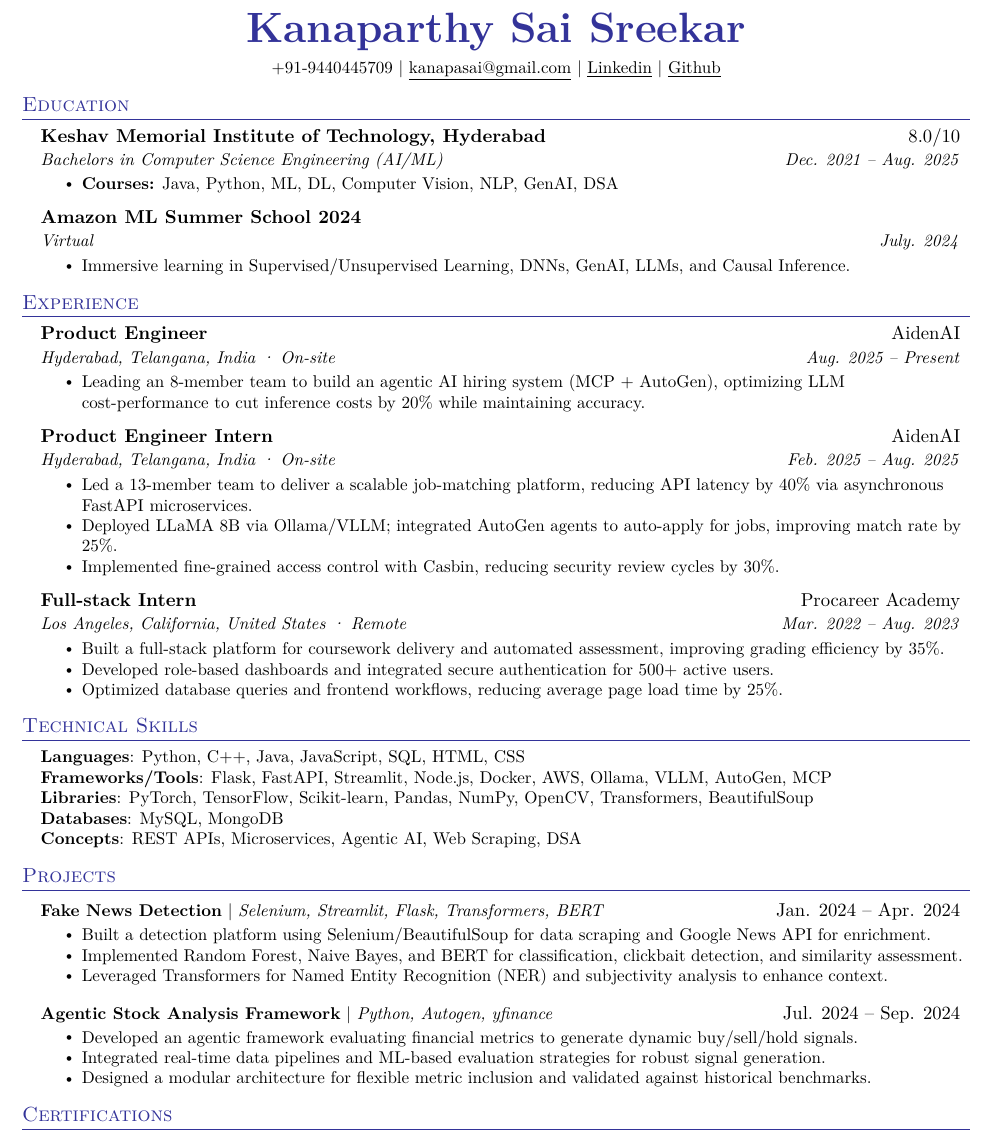
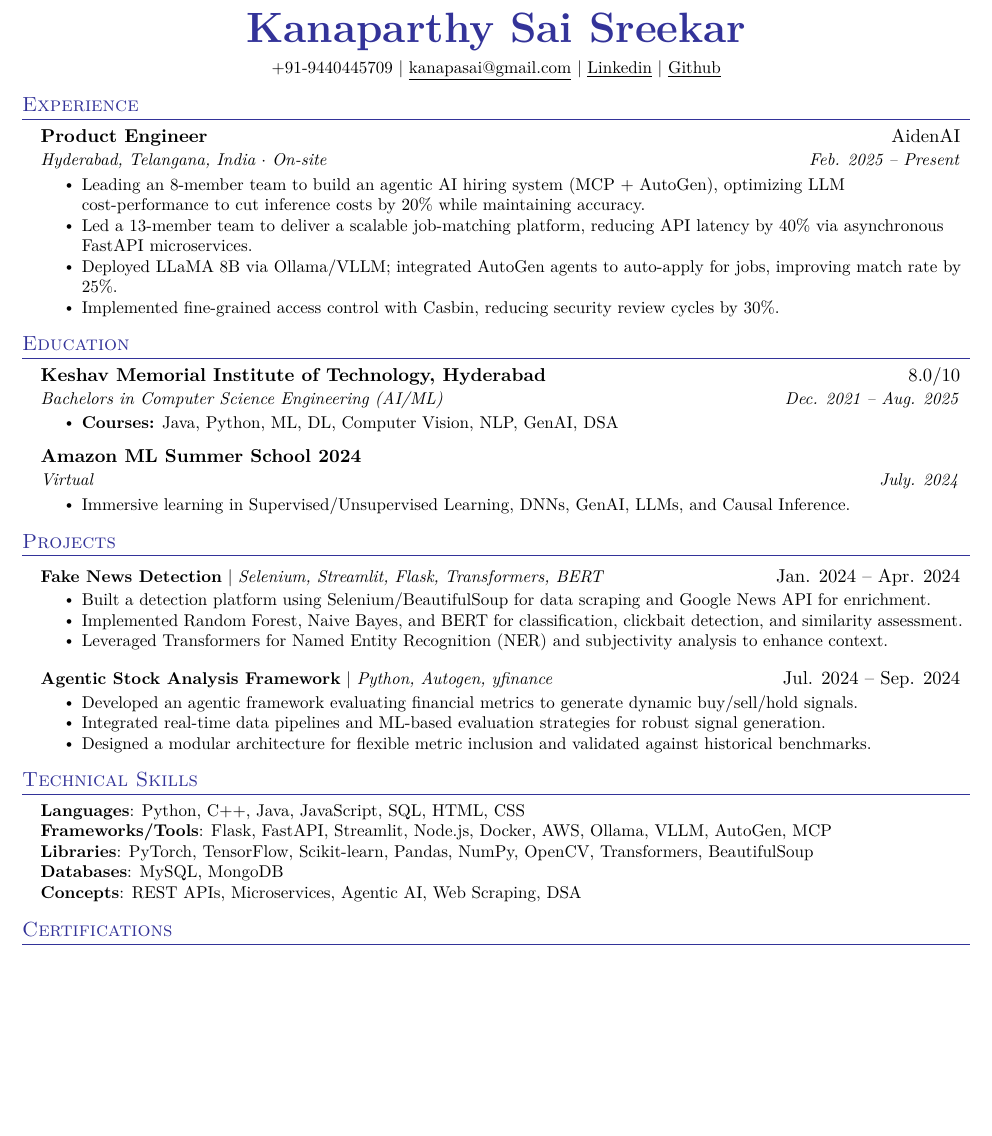
Before and after one commit to KanaparthySaiSreekar/resumes, a LaTeX CV (resumes/v2_single_page/v2_single_page.tex): part of the page, cut so that both start at the same text, the shorter picture padded with empty space. Compiled offline with pdfLaTeX.

Commit message:
Restructure single-page resume and add local Tectonic build
- Merge AidenAI Product Engineer + Intern into one role (Feb 2025 - Present)
- Remove Full-stack Intern entry
- Reorder sections: Experience, Education, Projects, Skills, Certifications
- Make .tex engine-agnostic (guard pdfTeX-only glyphtounicode for XeTeX/Tectonic)
- Fix middle-dot separator rendering ($\cdot$) and drop duplicate hyperref
- Add build.ps1 helper and document Tectonic in context.md

Co-Authored-By: Claude Opus 4.8 <noreply@anthropic.com>

```diff
--- a/resumes/v2_single_page/v2_single_page.tex
+++ b/resumes/v2_single_page/v2_single_page.tex
@@ -21,9 +21,11 @@
 \usepackage{fancyhdr}
 \usepackage[english]{babel}
 \usepackage{tabularx}
-\input{glyphtounicode}
+% glyphtounicode is pdfTeX-only; guard so the file also builds under XeTeX (Tectonic)
+\ifdefined\pdfgentounicode
+  \input{glyphtounicode}
+\fi
 \usepackage[dvipsnames]{xcolor}
-\usepackage{hyperref}
 
 \pagestyle{fancy}
 \fancyhf{} % clear all header and footer fields
@@ -49,8 +51,10 @@
   \vspace{-8pt}\scshape\raggedright\large
 }{}{0em}{}[\color{blue(pigment)}\titlerule \vspace{-5pt}]
 
-% Ensure that generate pdf is machine readable/ATS parsable
-\pdfgentounicode=1
+% Ensure that generate pdf is machine readable/ATS parsable (pdfTeX only)
+\ifdefined\pdfgentounicode
+  \pdfgentounicode=1
+\fi
 
 %-------------------------
 % Custom commands
@@ -107,6 +111,20 @@
     \href{https://github.com/KanaparthySaiSreekar}{\underline{Github}}
 \end{center}
 
+%-----------EXPERIENCE-----------
+\section{\textcolor{blue(pigment)}{Experience}}
+  \resumeSubHeadingListStart
+    \resumeSubheading
+      {Product Engineer}{AidenAI}
+      {Hyderabad, Telangana, India $\cdot$ On-site}{Feb. 2025 -- Present}
+      \resumeItemListStart
+        \resumeItem{Leading an 8-member team to build an agentic AI hiring system (MCP + AutoGen), optimizing LLM cost-performance to cut inference costs by 20\% while maintaining accuracy.}
+        \resumeItem{Led a 13-member team to deliver a scalable job-matching platform, reducing API latency by 40\% via asynchronous FastAPI microservices.}
+        \resumeItem{Deployed LLaMA 8B via Ollama/VLLM; integrated AutoGen agents to auto-apply for jobs, improving match rate by 25\%.}
+        \resumeItem{Implemented fine-grained access control with Casbin, reducing security review cycles by 30\%.}
+      \resumeItemListEnd
+  \resumeSubHeadingListEnd
+
 %-----------EDUCATION-----------
 \section{\textcolor{blue(pigment)}{Education}}
   \resumeSubHeadingListStart
@@ -123,47 +141,6 @@
        \resumeItem{Immersive learning in Supervised/Unsupervised Learning, DNNs, GenAI, LLMs, and Causal Inference.}
       \resumeItemListEnd
   \resumeSubHeadingListEnd
-
-%-----------EXPERIENCE-----------
-\section{\textcolor{blue(pigment)}{Experience}}
-  \resumeSubHeadingListStart
-    \resumeSubheading
-      {Product Engineer}{AidenAI}
-      {Hyderabad, Telangana, India · On-site}{Aug. 2025 -- Present}
-      \resumeItemListStart
-        \resumeItem{Leading an 8-member team to build an agentic AI hiring system (MCP + AutoGen), optimizing LLM cost-performance to cut inference costs by 20\% while maintaining accuracy.}
-      \resumeItemListEnd
-
-    \resumeSubheading
-      {Product Engineer Intern}{AidenAI}
-      {Hyderabad, Telangana, India · On-site}{Feb. 2025 -- Aug. 2025}
-      \resumeItemListStart
-        \resumeItem{Led a 13-member team to deliver a scalable job-matching platform, reducing API latency by 40\% via asynchronous FastAPI microservices.}
-        \resumeItem{Deployed LLaMA 8B via Ollama/VLLM; integrated AutoGen agents to auto-apply for jobs, improving match rate by 25\%.}
-        \resumeItem{Implemented fine-grained access control with Casbin, reducing security review cycles by 30\%.}
-      \resumeItemListEnd
-
-    \resumeSubheading
-      {Full-stack Intern}{Procareer Academy}
-      {Los Angeles, California, United States · Remote}{Mar. 2022 -- Aug. 2023}
-      \resumeItemListStart
-        \resumeItem{Built a full-stack platform for coursework delivery and automated assessment, improving grading efficiency by 35\%.}
-        \resumeItem{Developed role-based dashboards and integrated secure authentication for 500+ active users.}
-        \resumeItem{Optimized database queries and frontend workflows, reducing average page load time by 25\%.}
-      \resumeItemListEnd
-  \resumeSubHeadingListEnd
-
-%-----------TECHNICAL SKILLS-----------
-\section{\textcolor{blue(pigment)}{Technical Skills}}
- \begin{itemize}[leftmargin=0.15in, label={}]
-    \small{\item{
-     \textbf{Languages}{: Python, C++, Java, JavaScript, SQL, HTML, CSS} \\
-     \textbf{Frameworks/Tools}{: Flask, FastAPI, Streamlit, Node.js, Docker, AWS, Ollama, VLLM, AutoGen, MCP} \\
-     \textbf{Libraries}{: PyTorch, TensorFlow, Scikit-learn, Pandas, NumPy, OpenCV, Transformers, BeautifulSoup} \\
-     \textbf{Databases}{: MySQL, MongoDB} \\
-     \textbf{Concepts}{: REST APIs, Microservices, Agentic AI, Web Scraping, DSA}
-    }}
- \end{itemize}
 
 %-----------PROJECTS-----------
 \section{\textcolor{blue(pigment)}{Projects}}
@@ -185,6 +162,18 @@
       \resumeItemListEnd
   \resumeSubHeadingListEnd
 
+%-----------TECHNICAL SKILLS-----------
+\section{\textcolor{blue(pigment)}{Technical Skills}}
+ \begin{itemize}[leftmargin=0.15in, label={}]
+    \small{\item{
+     \textbf{Languages}{: Python, C++, Java, JavaScript, SQL, HTML, CSS} \\
+     \textbf{Frameworks/Tools}{: Flask, FastAPI, Streamlit, Node.js, Docker, AWS, Ollama, VLLM, AutoGen, MCP} \\
+     \textbf{Libraries}{: PyTorch, TensorFlow, Scikit-learn, Pandas, NumPy, OpenCV, Transformers, BeautifulSoup} \\
+     \textbf{Databases}{: MySQL, MongoDB} \\
+     \textbf{Concepts}{: REST APIs, Microservices, Agentic AI, Web Scraping, DSA}
+    }}
+ \end{itemize}
+
 %-----------Certifications-----------
 \section{\textcolor{blue(pigment)}{Certifications}}
  \begin{itemize}[leftmargin=0.15in, label={}]
```
Also changed, not shown: context.md (+24 -1 lines), resumes/v2_single_page/v2_single_page.pdf, 1 other file.
